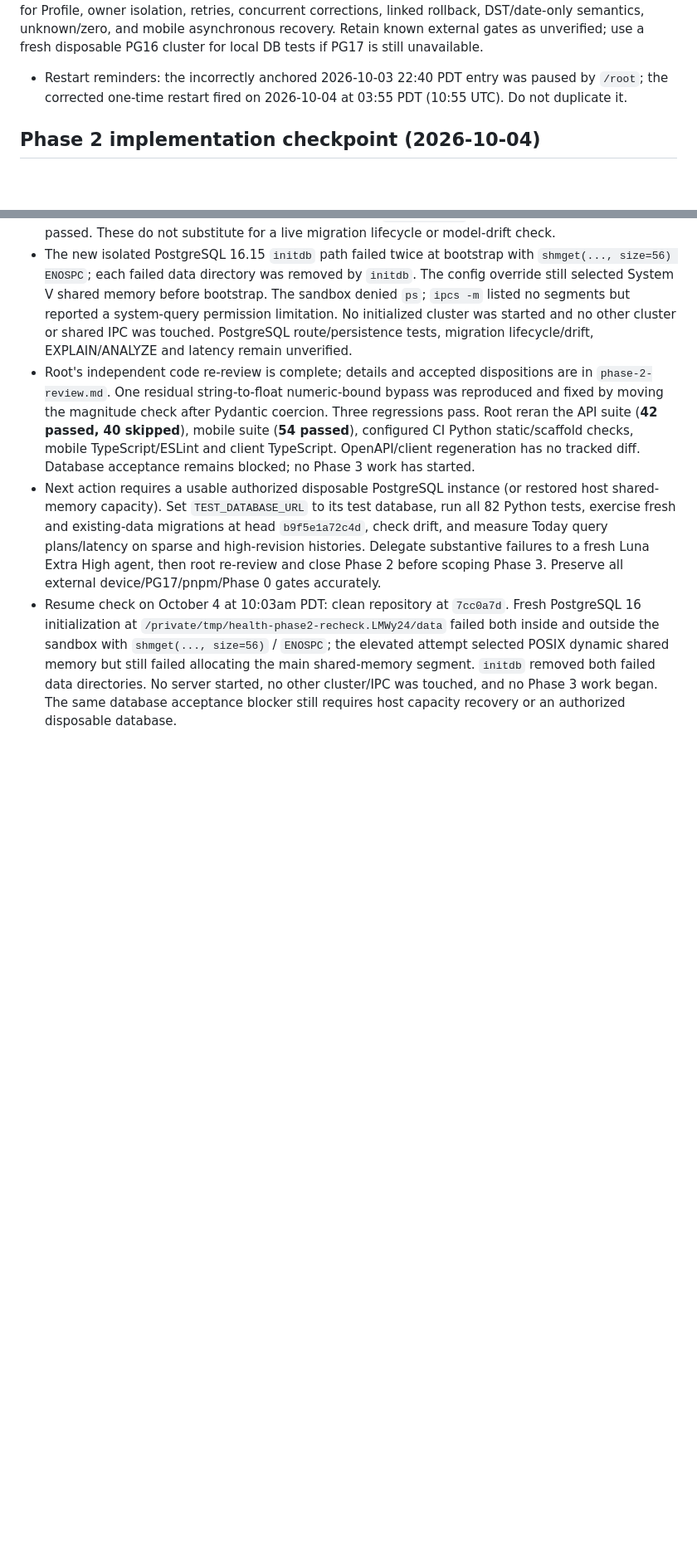
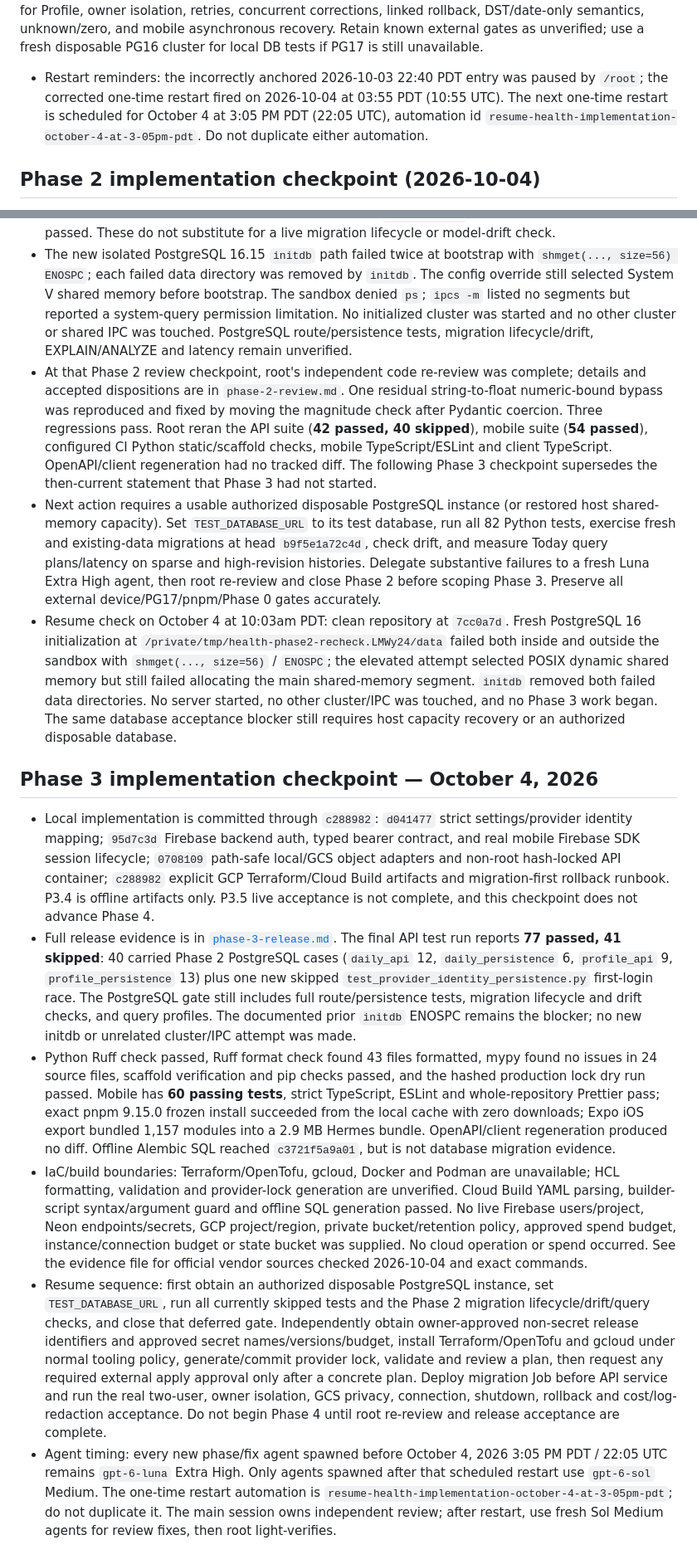
Before and after one commit to jasonkli21/health-app, a Markdown page: docs/implementation/coordinator-state.md, 2 parts joined by grey strips. Shown at 83% size. Rendered like a GitHub page; blank space fills up the shorter version.

Commit message:
docs(release): checkpoint Phase 3 evidence and open gates

```diff
--- a/docs/implementation/coordinator-state.md
+++ b/docs/implementation/coordinator-state.md
@@ -33,7 +33,7 @@ semantics, unknown/zero, and mobile asynchronous recovery. Retain known external
 gates as unverified; use a fresh disposable PG16 cluster for local DB tests if
 PG17 is still unavailable.
 
-- Restart reminders: the incorrectly anchored 2026-10-03 22:40 PDT entry was paused by `/root`; the corrected one-time restart fired on 2026-10-04 at 03:55 PDT (10:55 UTC). Do not duplicate it.
+- Restart reminders: the incorrectly anchored 2026-10-03 22:40 PDT entry was paused by `/root`; the corrected one-time restart fired on 2026-10-04 at 03:55 PDT (10:55 UTC). The next one-time restart is scheduled for October 4 at 3:05 PM PDT (22:05 UTC), automation id `resume-health-implementation-october-4-at-3-05pm-pdt`. Do not duplicate either automation.
 
 ## Phase 2 implementation checkpoint (2026-10-04)
 
@@ -56,6 +56,15 @@ PG17 is still unavailable.
 - Latest local results: `pytest -c services/api/pyproject.toml services/api/tests -q` **39 passed, 40 skipped**; `test_daily_domain.py` **19 passed**. Mobile Vitest **54 passed across 11 files**, strict app and generated-client TypeScript passed, ESLint passed, and whole-repository Prettier passed after evidence edits. Configured CI Ruff check, Ruff format (**36 files**), mypy (**21 sources**), compileall and scaffold verification passed. Expo SDK 57 iOS export bundled **1,136 modules** into a **2.5 MB** Hermes bundle.
 - OpenAPI export/client regeneration passed; the intended contract diff is the new `FiniteDailyNumber` alias for daily numeric values. Alembic has one head, `b9f5e1a72c4d`; offline upgrade SQL generation passed. These do not substitute for a live migration lifecycle or model-drift check.
 - The new isolated PostgreSQL 16.15 `initdb` path failed twice at bootstrap with `shmget(..., size=56) ENOSPC`; each failed data directory was removed by `initdb`. The config override still selected System V shared memory before bootstrap. The sandbox denied `ps`; `ipcs -m` listed no segments but reported a system-query permission limitation. No initialized cluster was started and no other cluster or shared IPC was touched. PostgreSQL route/persistence tests, migration lifecycle/drift, EXPLAIN/ANALYZE and latency remain unverified.
-- Root's independent code re-review is complete; details and accepted dispositions are in `phase-2-review.md`. One residual string-to-float numeric-bound bypass was reproduced and fixed by moving the magnitude check after Pydantic coercion. Three regressions pass. Root reran the API suite (**42 passed, 40 skipped**), mobile suite (**54 passed**), configured CI Python static/scaffold checks, mobile TypeScript/ESLint and client TypeScript. OpenAPI/client regeneration has no tracked diff. Database acceptance remains blocked; no Phase 3 work has started.
+- At that Phase 2 review checkpoint, root's independent code re-review was complete; details and accepted dispositions are in `phase-2-review.md`. One residual string-to-float numeric-bound bypass was reproduced and fixed by moving the magnitude check after Pydantic coercion. Three regressions pass. Root reran the API suite (**42 passed, 40 skipped**), mobile suite (**54 passed**), configured CI Python static/scaffold checks, mobile TypeScript/ESLint and client TypeScript. OpenAPI/client regeneration had no tracked diff. The following Phase 3 checkpoint supersedes the then-current statement that Phase 3 had not started.
 - Next action requires a usable authorized disposable PostgreSQL instance (or restored host shared-memory capacity). Set `TEST_DATABASE_URL` to its test database, run all 82 Python tests, exercise fresh and existing-data migrations at head `b9f5e1a72c4d`, check drift, and measure Today query plans/latency on sparse and high-revision histories. Delegate substantive failures to a fresh Luna Extra High agent, then root re-review and close Phase 2 before scoping Phase 3. Preserve all external device/PG17/pnpm/Phase 0 gates accurately.
 - Resume check on October 4 at 10:03am PDT: clean repository at `7cc0a7d`. Fresh PostgreSQL 16 initialization at `/private/tmp/health-phase2-recheck.LMWy24/data` failed both inside and outside the sandbox with `shmget(..., size=56)` / `ENOSPC`; the elevated attempt selected POSIX dynamic shared memory but still failed allocating the main shared-memory segment. `initdb` removed both failed data directories. No server started, no other cluster/IPC was touched, and no Phase 3 work began. The same database acceptance blocker still requires host capacity recovery or an authorized disposable database.
+
+## Phase 3 implementation checkpoint — October 4, 2026
+
+- Local implementation is committed through `c288982`: `d041477` strict settings/provider identity mapping; `95d7c3d` Firebase backend auth, typed bearer contract, and real mobile Firebase SDK session lifecycle; `0708109` path-safe local/GCS object adapters and non-root hash-locked API container; `c288982` explicit GCP Terraform/Cloud Build artifacts and migration-first rollback runbook. P3.4 is offline artifacts only. P3.5 live acceptance is not complete, and this checkpoint does not advance Phase 4.
+- Full release evidence is in [`phase-3-release.md`](evidence/phase-3-release.md). The final API test run reports **77 passed, 41 skipped**: 40 carried Phase 2 PostgreSQL cases (`daily_api` 12, `daily_persistence` 6, `profile_api` 9, `profile_persistence` 13) plus one new skipped `test_provider_identity_persistence.py` first-login race. The PostgreSQL gate still includes full route/persistence tests, migration lifecycle and drift checks, and query profiles. The documented prior `initdb` ENOSPC remains the blocker; no new initdb or unrelated cluster/IPC attempt was made.
+- Python Ruff check passed, Ruff format check found 43 files formatted, mypy found no issues in 24 source files, scaffold verification and pip checks passed, and the hashed production lock dry run passed. Mobile has **60 passing tests**, strict TypeScript, ESLint and whole-repository Prettier pass; exact pnpm 9.15.0 frozen install succeeded from the local cache with zero downloads; Expo iOS export bundled 1,157 modules into a 2.9 MB Hermes bundle. OpenAPI/client regeneration produced no diff. Offline Alembic SQL reached `c3721f5a9a01`, but is not database migration evidence.
+- IaC/build boundaries: Terraform/OpenTofu, gcloud, Docker and Podman are unavailable; HCL formatting, validation and provider-lock generation are unverified. Cloud Build YAML parsing, builder-script syntax/argument guard and offline SQL generation passed. No live Firebase users/project, Neon endpoints/secrets, GCP project/region, private bucket/retention policy, approved spend budget, instance/connection budget or state bucket was supplied. No cloud operation or spend occurred. See the evidence file for official vendor sources checked 2026-10-04 and exact commands.
+- Resume sequence: first obtain an authorized disposable PostgreSQL instance, set `TEST_DATABASE_URL`, run all currently skipped tests and the Phase 2 migration lifecycle/drift/query checks, and close that deferred gate. Independently obtain owner-approved non-secret release identifiers and approved secret names/versions/budget, install Terraform/OpenTofu and gcloud under normal tooling policy, generate/commit provider lock, validate and review a plan, then request any required external apply approval only after a concrete plan. Deploy migration Job before API service and run the real two-user, owner isolation, GCS privacy, connection, shutdown, rollback and cost/log-redaction acceptance. Do not begin Phase 4 until root re-review and release acceptance are complete.
+- Agent timing: every new phase/fix agent spawned before October 4, 2026 3:05 PM PDT / 22:05 UTC remains `gpt-6-luna` Extra High. Only agents spawned after that scheduled restart use `gpt-6-sol` Medium. The one-time restart automation is `resume-health-implementation-october-4-at-3-05pm-pdt`; do not duplicate it. The main session owns independent review; after restart, use fresh Sol Medium agents for review fixes, then root light-verifies.
```
Also changed, not shown: other parts of docs/implementation/coordinator-state.md (+2 -2 lines), 2 other files.
